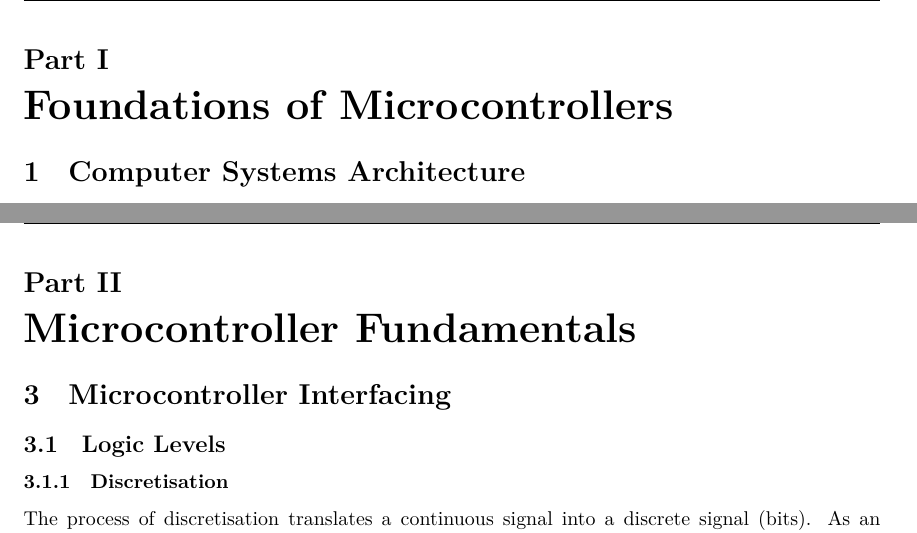
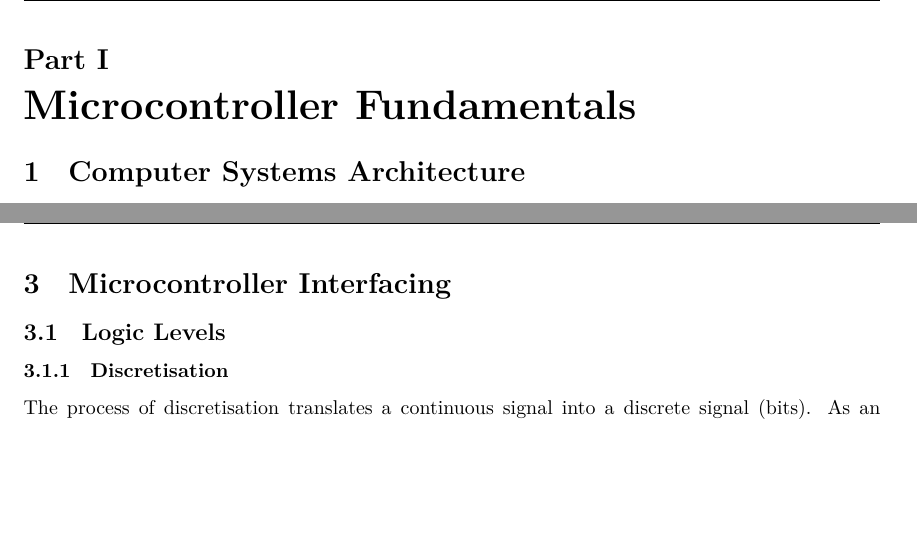
Before and after one commit to Tarang74/CAB202, a LaTeX document (CAB202 Lecture Notes.tex): two parts of pages 8 and 24 of 103, joined at a grey line, cut so that both start at the same text, the shorter picture padded with empty space. Compiled offline with XeLaTeX; a missing font is replaced by an installed copy or a similar font.

Commit message:
Fix part headings

```diff
--- a/CAB202 Lecture Notes.tex
+++ b/CAB202 Lecture Notes.tex
@@ -58,7 +58,7 @@
 \tableofcontents
 \newpage
 %
-\part{Foundations of Microcontrollers}
+\part{Microcontroller Fundamentals}
 \section{Computer Systems Architecture}
 \subsection{Introduction to Computers}
 \begin{definition}[Computer]
@@ -736,7 +736,6 @@ so that dividing an integer \(n\) by \(6.4\) is approximately equivalent to:
 When the divisor is not exactly representable as a power of 2 we can use fractional
 exponents to represent the divisor, however this requires a floating point
 system implementation which is not provided on the AVR\@.
-\part{Microcontroller Fundamentals}
 \section{Microcontroller Interfacing}
 \subsection{Logic Levels}
 \subsubsection{Discretisation}
```
Also changed, not shown: CAB202 Lecture Notes.pdf, CAB202 Lecture Notes.tex (2 more changed lines), 2 other files.
